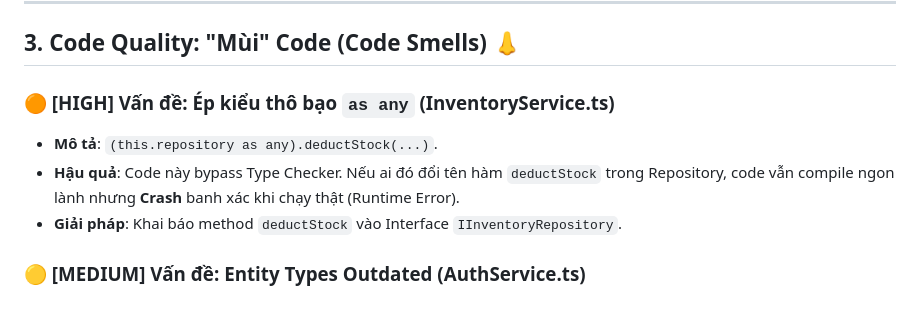
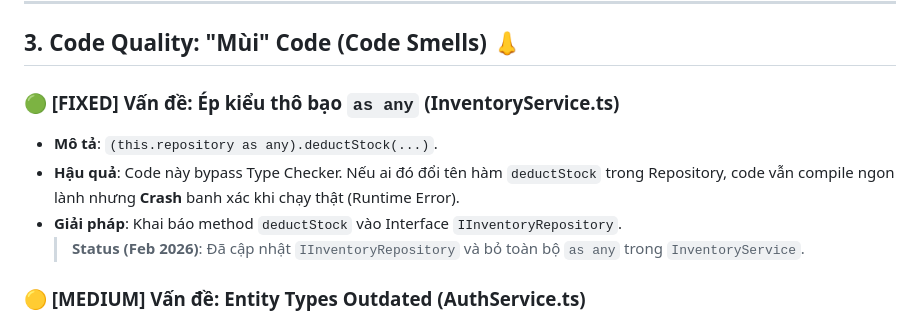
Before and after one commit to panadolextra91/pharmacy-management-ecosystem, a Markdown page: backend/docs/hall_of_shame.md, the part around the change. Rendered like a GitHub page.

Commit message:
docs: finalize inventory fix in hall_of_shame

```diff
--- a/backend/docs/hall_of_shame.md
+++ b/backend/docs/hall_of_shame.md
@@ -50,10 +50,11 @@ Dưới đây là danh sách các lỗi "ngớ ngẩn", rủi ro bảo mật và
 
 ## 3. Code Quality: "Mùi" Code (Code Smells) 👃
 
-### 🟠 [HIGH] Vấn đề: Ép kiểu thô bạo `as any` (InventoryService.ts)
+### 🟢 [FIXED] Vấn đề: Ép kiểu thô bạo `as any` (InventoryService.ts)
 *   **Mô tả**: `(this.repository as any).deductStock(...)`.
 *   **Hậu quả**: Code này bypass Type Checker. Nếu ai đó đổi tên hàm `deductStock` trong Repository, code vẫn compile ngon lành nhưng **Crash** banh xác khi chạy thật (Runtime Error).
 *   **Giải pháp**: Khai báo method `deductStock` vào Interface `IInventoryRepository`.
+    > **Status (Feb 2026)**: Đã cập nhật `IInventoryRepository` và bỏ toàn bộ `as any` trong `InventoryService`.
 
 ### 🟡 [MEDIUM] Vấn đề: Entity Types Outdated (AuthService.ts)
 *   **Mô tả**: `(owner as any).status`.
```
